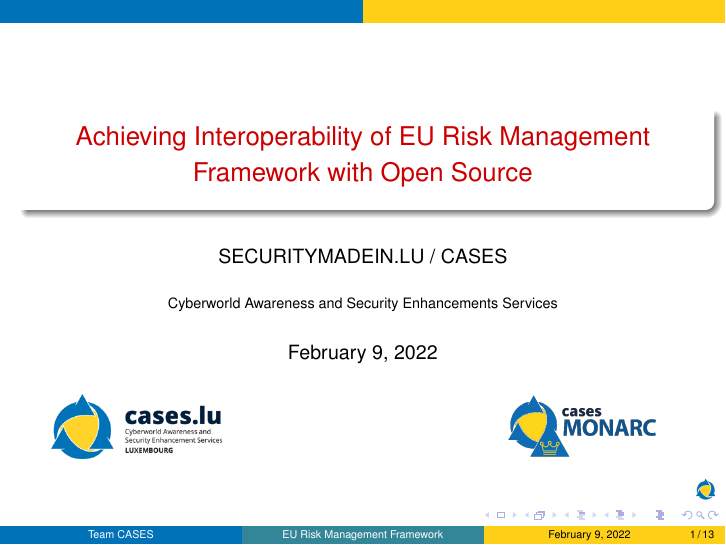
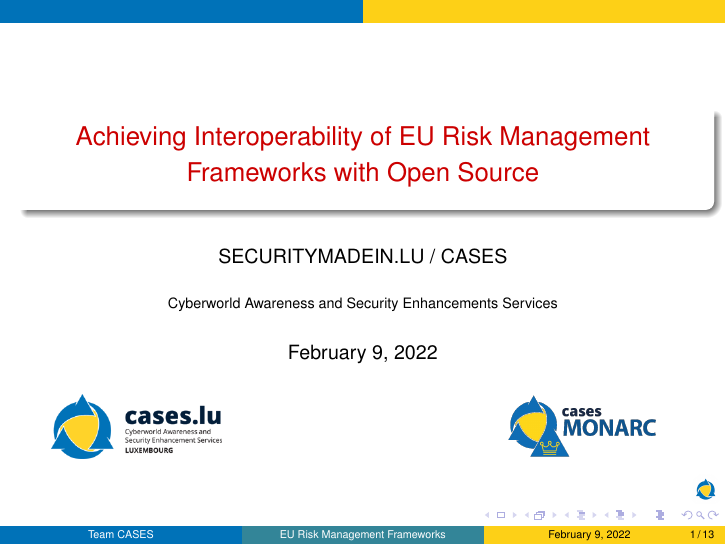
Before and after one commit to CASES-LU/enisa-nlo-interoperability, LaTeX slides (presentation.tex): page 1 of 13. Compiled offline with pdfLaTeX.

Commit message:
use plural for frameworks

```diff
--- a/presentation.tex
+++ b/presentation.tex
@@ -89,7 +89,7 @@ pdfkeywords = {MONARC, CASES, Security, ENISA, Interoperability},
 
 
 % Content of the title page
-\title[EU Risk Management Framework]{Achieving Interoperability of EU Risk Management Framework with Open Source}
+\title[EU Risk Management Frameworks]{Achieving Interoperability of EU Risk Management Frameworks with Open Source}
 % \subtitle{Optimised Risk Analysis Method}
 
 \author[Team CASES]{SECURITYMADEIN.LU / CASES}
```
